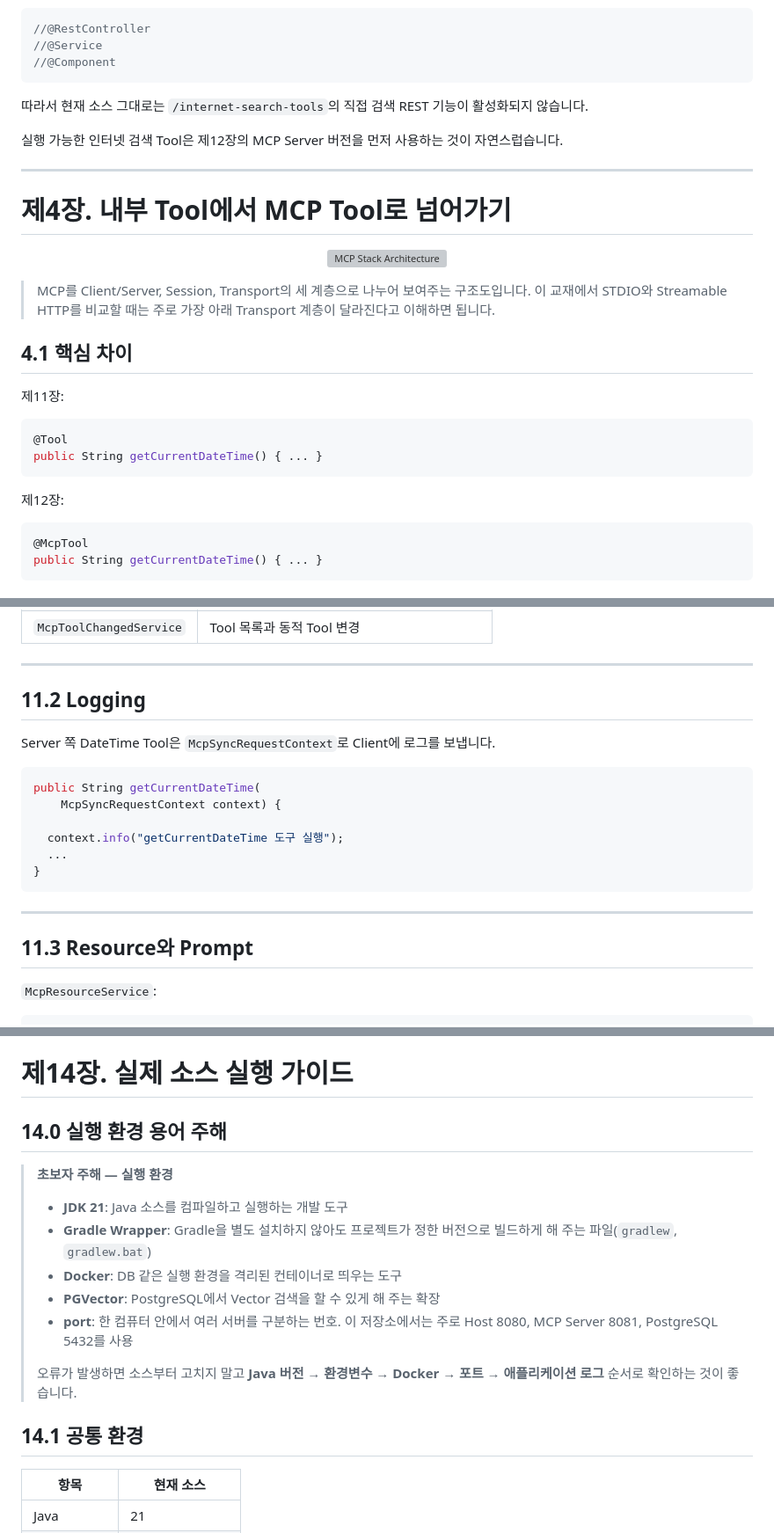
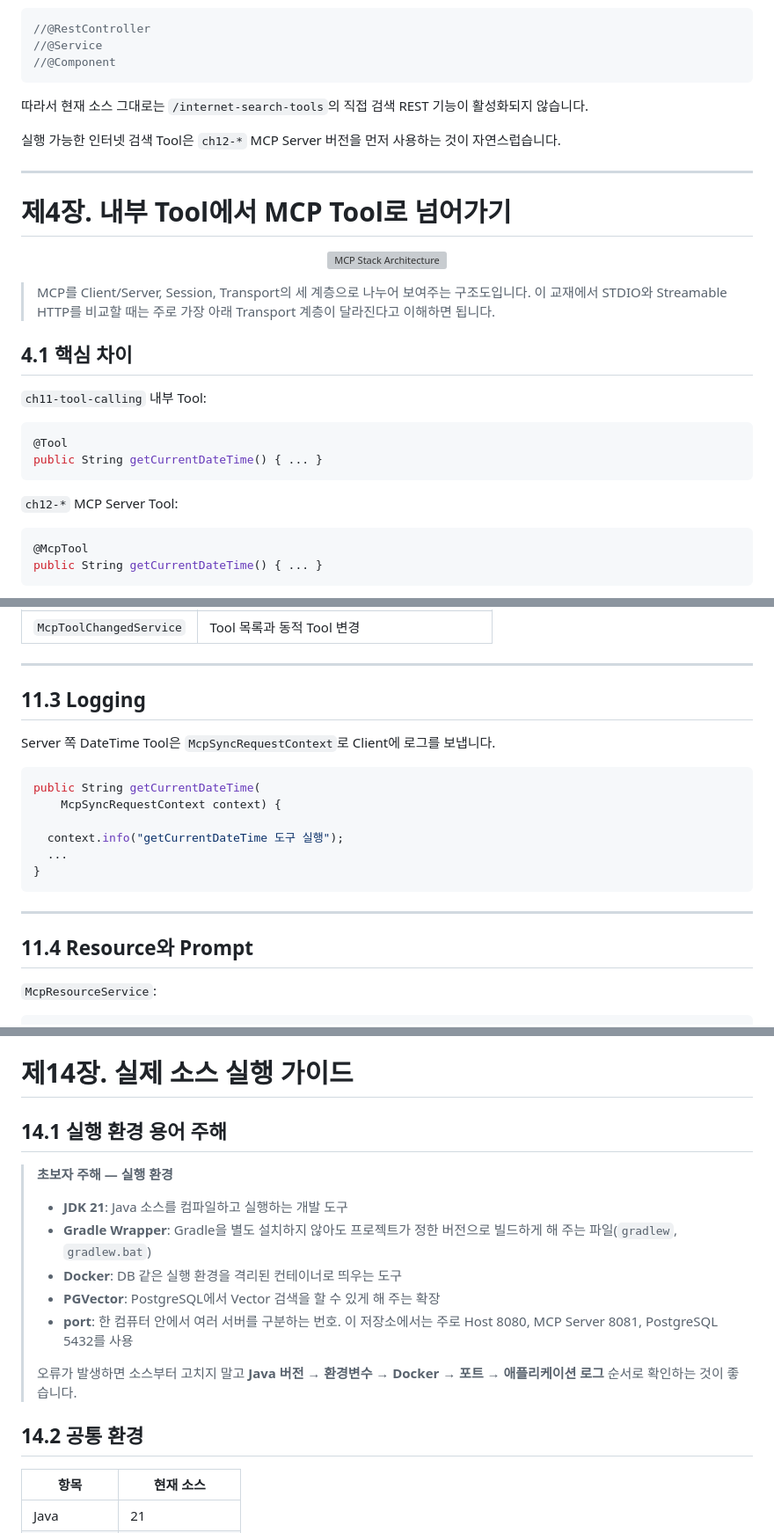
Before and after one commit to comstudynews/springai-20260702, a Markdown page: README.md, 3 parts joined by grey strips. Shown at 88% size. Drawn GitHub-style; grey boxes are pictures that could not be loaded.

````diff
--- a/README.md
+++ b/README.md
@@ -632,7 +632,7 @@ http://localhost:8080/tool-search
 
 따라서 현재 소스 그대로는 `/internet-search-tools`의 직접 검색 REST 기능이 활성화되지 않습니다.
 
-실행 가능한 인터넷 검색 Tool은 제12장의 MCP Server 버전을 먼저 사용하는 것이 자연스럽습니다.
+실행 가능한 인터넷 검색 Tool은 `ch12-*` MCP Server 버전을 먼저 사용하는 것이 자연스럽습니다.
 
 ---
 
@@ -646,14 +646,14 @@ http://localhost:8080/tool-search
 
 ## 4.1 핵심 차이
 
-제11장:
+`ch11-tool-calling` 내부 Tool:
 
 ```java
 @Tool
 public String getCurrentDateTime() { ... }
 ```
 
-제12장:
+`ch12-*` MCP Server Tool:
 
 ```java
 @McpTool
@@ -1073,7 +1073,7 @@ fetch(url)
 
 ---
 
-## 11.2 Logging
+## 11.3 Logging
 
 Server 쪽 DateTime Tool은 `McpSyncRequestContext`로 Client에 로그를 보냅니다.
 
@@ -1088,7 +1088,7 @@ public String getCurrentDateTime(
 
 ---
 
-## 11.3 Resource와 Prompt
+## 11.4 Resource와 Prompt
 
 `McpResourceService`:
 
@@ -1239,7 +1239,7 @@ ch13-agent
 
 # 제14장. 실제 소스 실행 가이드
 
-## 14.0 실행 환경 용어 주해
+## 14.1 실행 환경 용어 주해
 
 > **초보자 주해 — 실행 환경**
 >
@@ -1251,7 +1251,7 @@ ch13-agent
 >
 > 오류가 발생하면 소스부터 고치지 말고 **Java 버전 → 환경변수 → Docker → 포트 → 애플리케이션 로그** 순서로 확인하는 것이 좋습니다.
 
-## 14.1 공통 환경
+## 14.2 공통 환경
 
 | 항목 | 현재 소스 |
 |---|---|
````
Also changed, not shown: other parts of README.md (+24 -24 lines).
